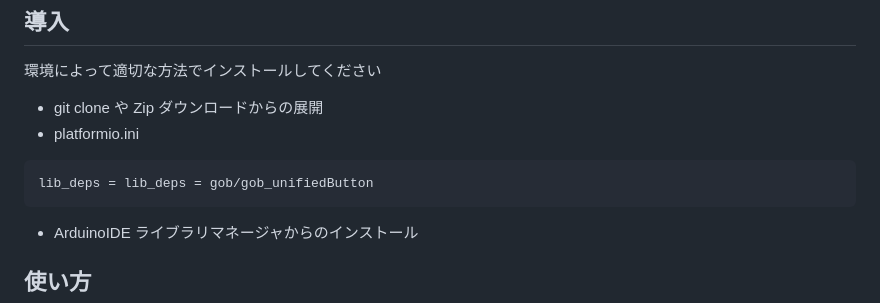
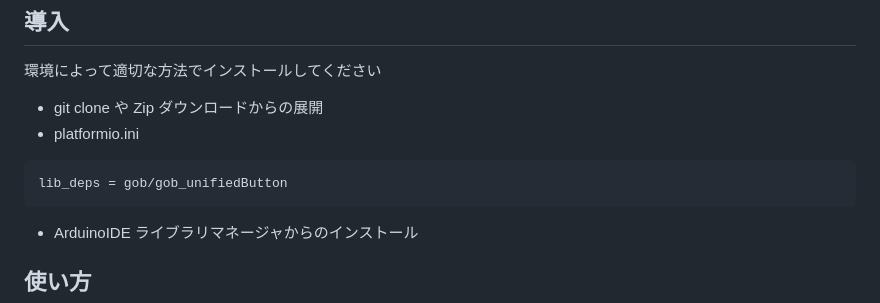
Before and after one commit to GOB52/gob_unifiedButton, a Markdown page: README.ja.md, the part around the change. Rendered like a GitHub page.

Commit message:
Fixes typo

````diff
--- a/README.ja.md
+++ b/README.ja.md
@@ -20,7 +20,7 @@ CoreS3 以外では処理をしないので、Basic, Gray, Core2 と共通のソ
 * git clone や Zip ダウンロードからの展開
 * platformio.ini
 ```ini
-lib_deps = lib_deps = gob/gob_unifiedButton
+lib_deps = gob/gob_unifiedButton
 ```
 * ArduinoIDE ライブラリマネージャからのインストール
 
````
